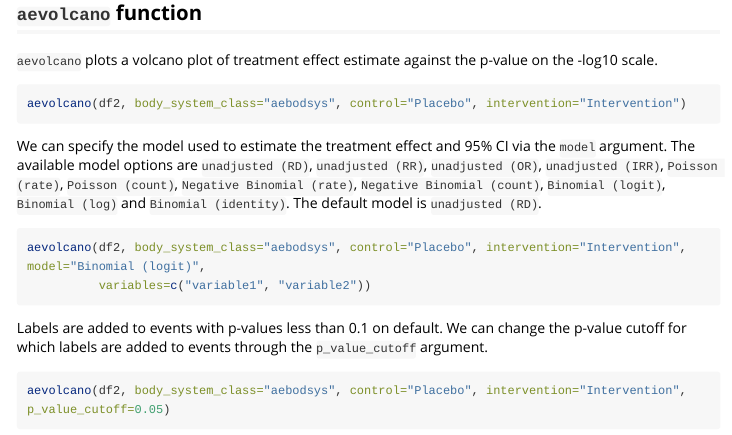
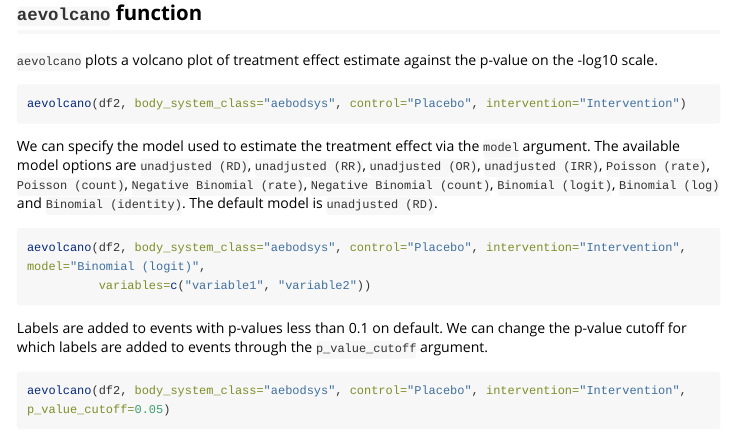
Before and after one commit to txx4986/aeplots, an R Markdown document (vignettes/adverse-event-data.Rmd): the page in a window 1100 px wide, from 4580 px down. Rendered offline with R 4.5, knitr and Pandoc, with nearby package versions; the code chunks are not run, so their results and figures are left out; long lines of code are wrapped.

Commit message:
updated vignette for aevolcano

````diff
--- a/vignettes/adverse-event-data.Rmd
+++ b/vignettes/adverse-event-data.Rmd
@@ -197,7 +197,7 @@ aebar(df3, arm_levels=c("Intervention 1","Intervention 2", "Placebo"), arm_names
 aevolcano(df2, body_system_class="aebodsys", control="Placebo", intervention="Intervention")
 ```
 
-We can specify the model used to estimate the treatment effect and 95% CI via the `model` argument. The available model options are `unadjusted (RD)`, `unadjusted (RR)`, `unadjusted (OR)`, `unadjusted (IRR)`, `Poisson (rate)`, `Poisson (count)`, `Negative Binomial (rate)`, `Negative Binomial (count)`, `Binomial (logit)`, `Binomial (log)` and `Binomial (identity)`. The default model is `unadjusted (RD)`.
+We can specify the model used to estimate the treatment effect via the `model` argument. The available model options are `unadjusted (RD)`, `unadjusted (RR)`, `unadjusted (OR)`, `unadjusted (IRR)`, `Poisson (rate)`, `Poisson (count)`, `Negative Binomial (rate)`, `Negative Binomial (count)`, `Binomial (logit)`, `Binomial (log)` and `Binomial (identity)`. The default model is `unadjusted (RD)`.
 ```{r, fig.dim=c(8, 6)}
 aevolcano(df2, body_system_class="aebodsys", control="Placebo", intervention="Intervention", model="Binomial (logit)",
           variables=c("variable1", "variable2"))
````
